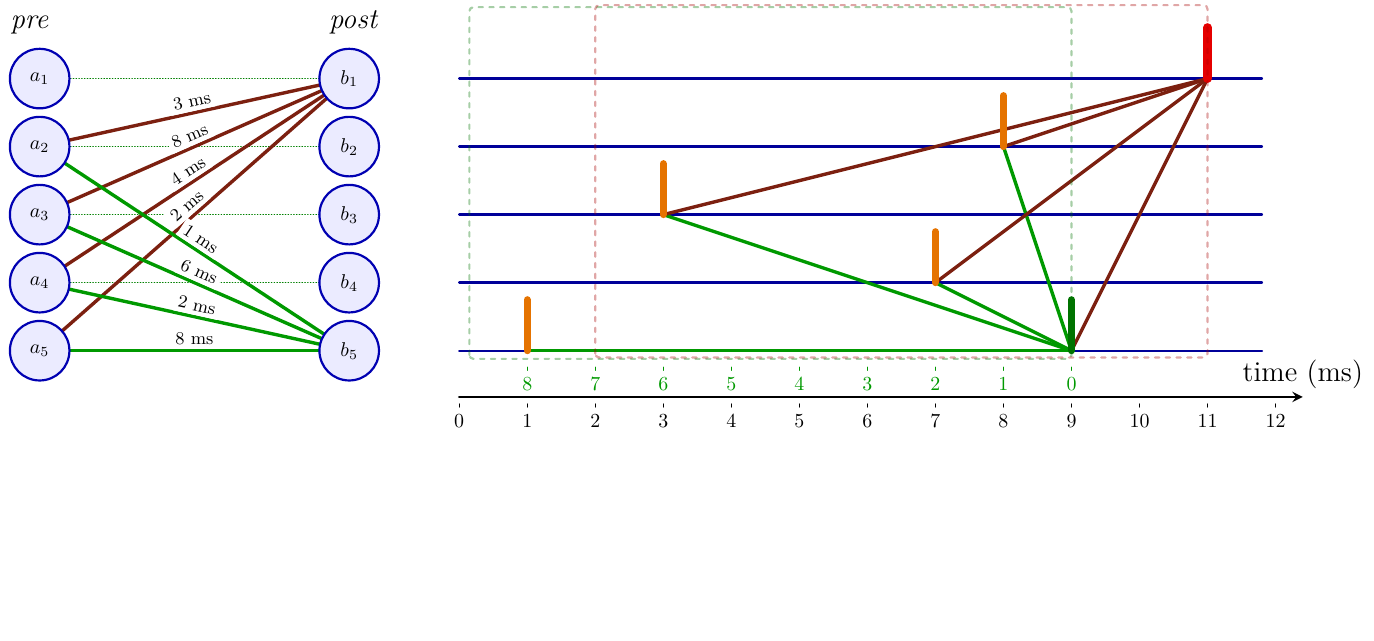
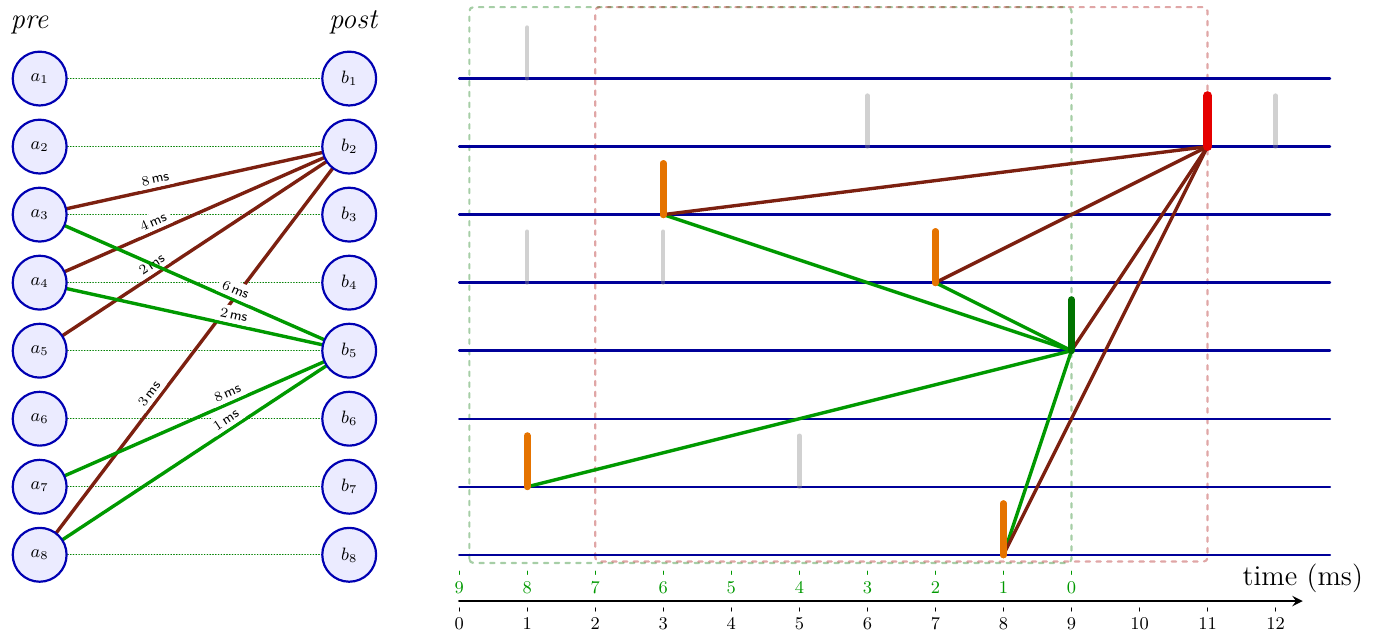
Before and after one commit to laurentperrinet/MNESIS, a LaTeX figure (tex/fig_izhikevich.tex): the whole page, the shorter picture padded with empty space. Compiled offline with XeLaTeX.

Commit message:
Refactor fig_izhikevich.tex to be data-driven and update content
Convert hardcoded TikZ drawings to a parametric system using definitions
for neurons, motifs, and spike timings. Increase the population size to
8 neurons and update the figure caption and PDF accordingly.

```diff
--- a/tex/fig_izhikevich.tex
+++ b/tex/fig_izhikevich.tex
@@ -16,0 +32,2 @@
+\def\Nneurons{8}         % neurons in the recurrent population (1 ... \Nneurons)
+\def\Nmotif{8}           % highest index used by the two motifs; above: background
@@ -25,129 +130,109 @@
-  \begin{tikzpicture}[
+\begin{tikzpicture}[
     x=1.2cm,
     y=1.2cm,
     line cap=round,
     line join=round,
     font=\sffamily,
-    neuron/.style={circle, draw=blue!70!black, line width=1.1pt, fill=blue!8, minimum size=1.05cm, inner sep=0pt},
-    panelbox/.style={rounded corners=2pt, line width=1.1pt, dash pattern=on 2.2pt off 3.2pt},
-    layer/.style={draw=blue!60!black, line width=1.2pt},
-    brownlink/.style={draw=black!60!red!75!brown, line width=1.7pt},
-    greenlink/.style={draw=green!60!black, line width=1.7pt},
-    spike/.style={line width=3.3pt, draw=#1},
-    nodeLabel/.style={midway, sloped, above, fill=white, inner sep=2pt, font=\small},
-  ]
+]
 
-\def\xLeftPanelLabel{-0.15}
-  \def\xPostLabel{4.15}
-  \def\bRightShift{4.55}
-  % Left panel
-  \node[anchor=south, font=\itshape\Large] at (\xLeftPanelLabel,4.55) {pre};
-  \node[anchor=south west, font=\itshape\Large] at (\xPostLabel,4.55) {post};
+%=== Left panel: the two motifs, seen from the wiring diagram ============
+\node[panelTitle, anchor=south] at (\preLabelX,\titleY) {pre};
+\node[panelTitle, anchor=south west] at (\postLabelX,\titleY) {post};
 
-  \coordinate (a1) at (0,4);
-  \coordinate (a2) at (0,3);
-  \coordinate (a3) at (0,2);
-  \coordinate (a4) at (0,1);
-  \coordinate (a5) at (0,0);
+% The population is recurrent: neuron \i has a pre- and a post-synaptic side.
+\foreach \i in {1,...,\Nneurons} {%
+   \pgfmathsetmacro\row{\Nneurons - \i}%
+   \coordinate (a\i) at (0,\row);
+   \coordinate (b\i) at (\bRightShift,\row);
+}
 
-  \coordinate (b1) at (\bRightShift,4);
-  \coordinate (b2) at (\bRightShift,3);
-  \coordinate (b3) at (\bRightShift,2);
-  \coordinate (b4) at (\bRightShift,1);
-  \coordinate (b5) at (\bRightShift,0);
+% Recurrent link between the two sides of the same neuron.
+\foreach \i in {1,...,\Nneurons} {%
+   \ifnum\i>\Nmotif\relax
+     \draw[densely dotted, blue!60!black!25] (a\i) -- (b\i);
+   \else
+     \draw[densely dotted, green!50!black] (a\i) -- (b\i);
+   \fi
+}
 
-  % Dotted lines between corresponding neurons
-  \foreach \n in {1,...,5} {
-    \draw[densely dotted, green!50!black] (a\n) -- (b\n);
-  }
+\drawWiring{brownlink}{\brownMotif}{\brownTarget}{\brownLabelPos}
+\drawWiring{greenlink}{\greenMotif}{\greenTarget}{\greenLabelPos}
 
-  % Connections from pre to post
-  \draw[brownlink] (a2) -- node[nodeLabel] {3 ms} (b1);
-  \draw[brownlink] (a3) -- node[nodeLabel] {8 ms} (b1);
-  \draw[brownlink] (a4) -- node[nodeLabel] {4 ms} (b1);
-  \draw[brownlink] (a5) -- node[nodeLabel] {2 ms} (b1);
+% Nodes on top of the links; motif neurons at full contrast, others faded.
+\foreach \i in {1,...,\Nneurons} {%
+   \ifnum\i>\Nmotif\relax
+     \node[neuron background] at (a\i) {$a_{\i}$};
+     \node[neuron background] at (b\i) {$b_{\i}$};
+   \else
+     \node[neuron] at (a\i) {$a_{\i}$};
+     \node[neuron] at (b\i) {$b_{\i}$};
+   \fi
+}
 
-  \draw[greenlink] (a2) -- node[nodeLabel] {1 ms} (b5);
-  \draw[greenlink] (a3) -- node[nodeLabel] {6 ms} (b5);
-  \draw[greenlink] (a4) -- node[nodeLabel] {2 ms} (b5);
-  \draw[greenlink] (a5) -- node[nodeLabel] {8 ms} (b5);
+%=== Right panel: the same motifs, seen from the spike train =============
+\begin{scope}[xshift=\panelShift]
 
-  \foreach \i/\p in {1/a1,2/a2,3/a3,4/a4,5/a5} {
-    \node[neuron] at (\p) {$a_{\i}$};
-  }
-  \foreach \i/\p in {1/b1,2/b2,3/b3,4/b4,5/b5} {
-    \node[neuron] at (\p) {$b_{\i}$};
-  }
+   % Context windows, first, so that spikes stay in the foreground.
+   \draw[panelbox, draw=green!45!black, opacity=.35]
+     (0.15,-0.12) rectangle (\greenSyncTime,\windowTop);
+   \draw[panelbox, draw=black!35!red, opacity=.35]
+     (2.0,-0.10) rectangle (\brownSyncTime,\windowTop);
 
-  % Right panel
+   % Membrane traces.
+   \foreach \r in {0,...,\lastRow} {%
+     \pgfmathtruncatemacro\neuronAtRow{\Nneurons - \r}%
+     \ifnum\neuronAtRow>\Nmotif\relax
+       \draw[layer background] (0,\r) -- (\rasterRight,\r);
+     \else
+       \draw[layer] (0,\r) -- (\rasterRight,\r);
+     \fi
+   }
 
-  % Spike height parameters
-  \def\spikeTop{0.75}
+   % Axonal trajectories.
+   \drawTrajectories{greenlink}{\greenMotif}{\greenSyncTime}{\greenTarget}
+   \drawTrajectories{brownlink}{\brownMotif}{\brownSyncTime}{\brownTarget}
 
-  \def\spikeTOne{1}
-  \def\spikeYOne{0.}
-  \def\spikeTTwo{3}
-  \def\spikeYTwo{2}
-  \def\spikeTThree{7}
-  \def\spikeYThree{1}
-  \def\spikeTFour{8}
-  \def\spikeYFour{3}
-  % Green propagated spikes
-  \def\greenSpikeT{9}
-  \def\spikeYgreen{0.0}
-  % Red output spike
-  \def\spikeTred{11}
-  \def\spikeYred{4.}
+   % Trigger spikes feeding the green motif.
+   \foreach \i/\d in \greenMotif {%
+     \pgfmathsetmacro\spikeTime{\greenSyncTime - \d}%
+     \spikeMark{\spikeTime}{\i}{trigger}%
+   }
 
-  \begin{scope}[xshift=7.4cm]
+   % Trigger spikes feeding the dark-red motif. The spike that re-enters the
+   % network is the green output spike, so it is not redrawn in orange.
+   \foreach \i/\d in \brownMotif {%
+     \pgfmathsetmacro\spikeTime{\brownSyncTime - \d}%
+     \pgfmathtruncatemacro\isReentry{int((\i == \greenTarget) * (\spikeTime == \greenSyncTime))}%
+     \ifnum\isReentry=0\relax
+       \spikeMark{\spikeTime}{\i}{trigger}%
+     \fi
+   }
 
-    \foreach \y in {0,1,2,3,4} {
-      \draw[layer] (0,\y) -- (11.8,\y);
-      }
+   % Background activity of the unconnected neurons.
+   \foreach \t/\i in \spontaneousSpikes {%
+     \spikeMark{\t}{\i}{spontaneous}%
+   }
 
-      % Green branches converging on the lower output spike
-      \draw[greenlink] (\spikeTOne,\spikeYOne) -- (\greenSpikeT,\spikeYgreen);
-      \draw[greenlink] (\spikeTTwo,\spikeYTwo) -- (\greenSpikeT,\spikeYgreen);
-      \draw[greenlink] (\spikeTThree,\spikeYThree) -- (\greenSpikeT,\spikeYgreen);
-      \draw[greenlink] (\spikeTFour,\spikeYFour) -- (\greenSpikeT,\spikeYgreen);
+   % Detected spikes: the green one, then the dark-red one it triggers.
+   \spikeMark{\greenSyncTime}{\greenTarget}{greenout}
+   \spikeMark{\brownSyncTime}{\brownTarget}{redout}
 
-      % % Brown branches to the final spike (stems from foot)
-      \draw[brownlink] (\spikeTTwo,\spikeYTwo) -- (\spikeTred,\spikeYred);
-      \draw[brownlink] (\spikeTThree,\spikeYThree) -- (\spikeTred,\spikeYred);
-      \draw[brownlink] (\spikeTFour,\spikeYFour) -- (\spikeTred,\spikeYred);
-      \draw[brownlink] (\greenSpikeT,\spikeYgreen) -- (\spikeTred,\spikeYred);
+   % Time axis.
+   \draw[->, line width=1.3pt] (0.0,-0.68) -- (\axisRight,-0.68)
+     node[above, axisLabel] {time (ms)};
+   \foreach \t in {0,...,\lastTick} {
+     \draw (\t,-0.78) -- +(0,-0.05) node[below, tick] {$\t$};
+   }
 
-      % % Orange trigger spikes
-      \draw[orange!90!black, line width=3.5pt] (\spikeTOne,\spikeYOne) -- (\spikeTOne,{ \spikeYOne + \spikeTop });
-      \draw[orange!90!black, line width=3.5pt] (\spikeTTwo,\spikeYTwo) -- (\spikeTTwo,{ \spikeYTwo + \spikeTop });
-      \draw[orange!90!black, line width=3.5pt] (\spikeTThree,\spikeYThree) -- (\spikeTThree,{ \spikeYThree + \spikeTop });
-      \draw[orange!90!black, line width=3.5pt] (\spikeTFour,\spikeYFour) -- (\spikeTFour,{ \spikeYFour + \spikeTop });
+   % Countdown axis: time left before the green motif is detected.
+   \foreach \t in {0,...,\greenSyncTime} {
+     \pgfmathsetmacro\xpos{\greenSyncTime - \t}%
+     \draw[green!60!black] (\xpos,-0.24) -- +(0,-0.05)
+       node[below, tick] {$\t$};
+   }
 
-      \draw[green!45!black, line width=3.5pt] (\greenSpikeT,\spikeYgreen) -- (\greenSpikeT,{\spikeYgreen + \spikeTop});
-      % \def\spikeTredopY{4.95}
-
-      \draw[red!90!black, line width=4.4pt] (\spikeTred,\spikeYred) -- (\spikeTred,{\spikeYred + \spikeTop});
-
-
-      % context window
-      \draw[panelbox, draw=green!45!black, opacity=.35] (0.15,-0.12) rectangle (\greenSpikeT,{\spikeYred+1.05});
-      \draw[panelbox, draw=black!35!red, opacity=.35] (2.0,-0.10) rectangle (\spikeTred,{\spikeYred+1.08});
-
-      % D marker and time axis
-      % \draw[<->, line width=1.1pt] (0.0,-0.16) -- node[below, font=\Large] {$D = 41\,\mathrm{ms}$} (\greenSpikeT,-0.16);
-      \draw[->, line width=1.3pt] (0.0,-0.68) -- (12.4,-0.68) node[above, font=\Large] {time (ms)};
-      % Time axis markers at 1ms intervals
-      \foreach \t in {0,1,2,3,4,5,6,7,8,9,10,11,12} {
-        \draw (\t,-0.78) -- +(0,-0.05) node[below] {$\t$};
-      }
-
-      % Time axis markers at 1ms intervals
-      \foreach \t in {8,7,6,5,4,3,2,1,0} {
-        \draw[green!60!black] ({9-\t},-0.24) -- +(0,-0.05) node[below] {$\t$};
-      }
-
-  \end{scope}
-  \end{tikzpicture}
-% -------------------- END OF YOUR PICTURE -----------------
+\end{scope}
+\end{tikzpicture}
+%------------------- END OF THE PICTURE -----------------
 \end{document}
 %================================================================
```
Also changed, not shown: tex/figure_izhikevich.tex (+4 -4 lines), tex/fig_izhikevich.pdf, tex/fig_izhikevich.tex (129 more changed lines).
